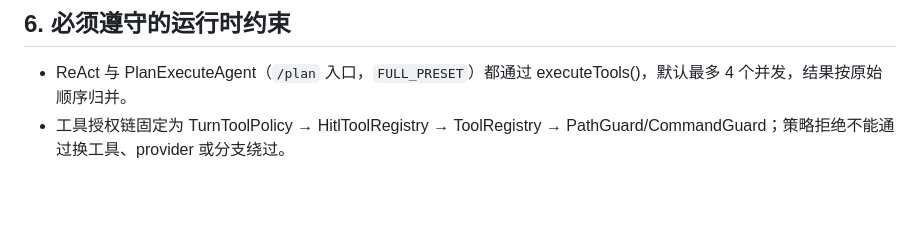
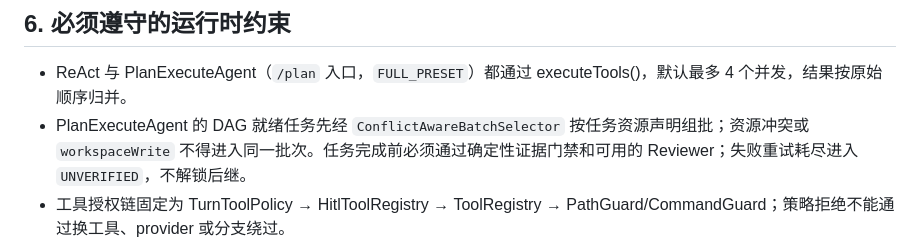
Before and after one commit to zgjdev/Code-Agent, a Markdown page: AGENTS.md, the part around the change. GitHub-like rendering; blank space fills up the shorter version.

```diff
--- a/AGENTS.md
+++ b/AGENTS.md
@@ -142,6 +142,7 @@ sequenceDiagram
 ## 6. 必须遵守的运行时约束
 
 - ReAct 与 PlanExecuteAgent（`/plan` 入口，`FULL_PRESET`）都通过 executeTools()，默认最多 4 个并发，结果按原始顺序归并。
+- PlanExecuteAgent 的 DAG 就绪任务先经 `ConflictAwareBatchSelector` 按任务资源声明组批；资源冲突或 `workspaceWrite` 不得进入同一批次。任务完成前必须通过确定性证据门禁和可用的 Reviewer；失败重试耗尽进入 `UNVERIFIED`，不解锁后继。
 - 工具授权链固定为 TurnToolPolicy → HitlToolRegistry → ToolRegistry → PathGuard/CommandGuard；策略拒绝不能通过换工具、provider 或分支绕过。
 - URL 只能来自顶层用户原文或成功 web_search 的结构化 discoveredUrls；搜索正文、reasoning、普通工具输出和回复文本都不能产生新授权。计划分支默认隔离 URL 凭据，只有声明的 DAG 后继可继承；步骤自动评审（stepReview）不改变这一步的授权继承。
 - @path/MCP resource 展开在进入 Agent 前完成；项目外绝对路径和符号链接逃逸保持原文。
```
Also changed, not shown: docs/dev/03-multi-agent-collaboration.md (+9 -0 lines), docs/dev/12-plan-evidence-and-conflict-aware-scheduling.md (+2 -0 lines).
